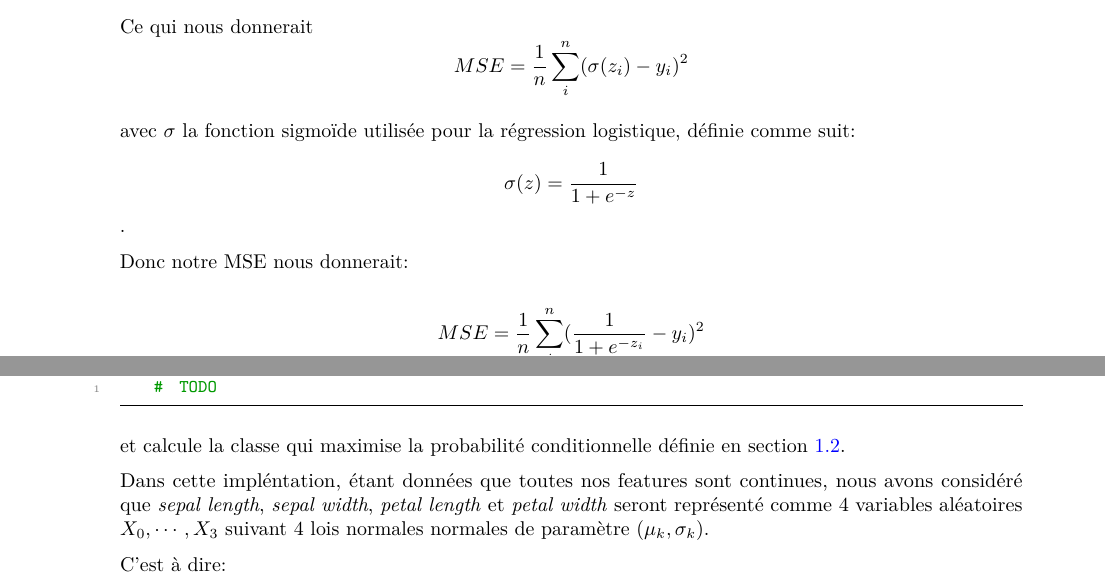
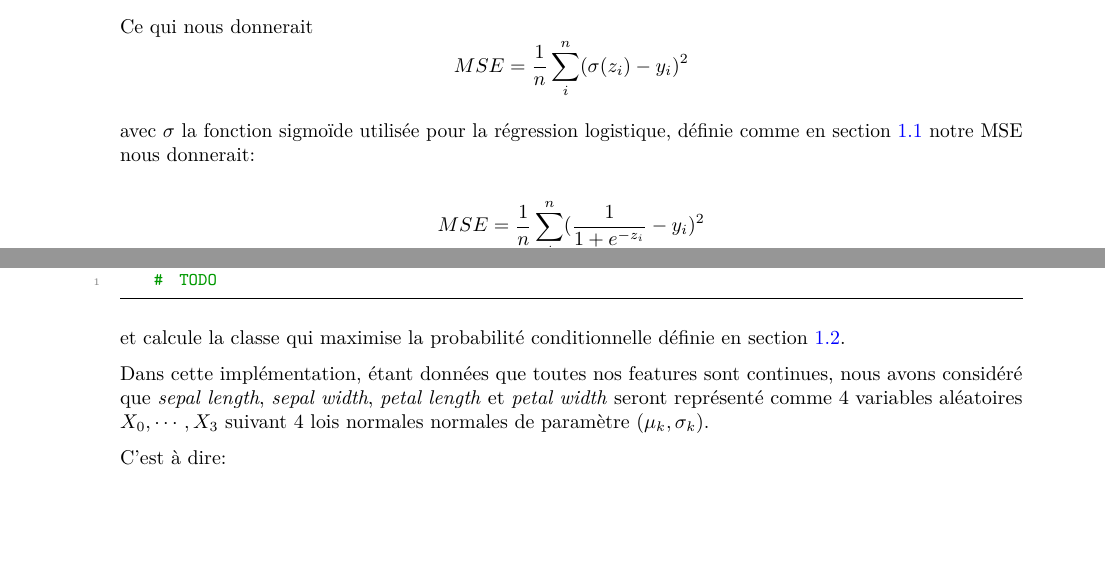
Before and after one commit to David-Kyrat/13X005-AI-Project, a LaTeX document (report/report.tex): two parts of page 6 of 7, joined at a grey line, cut so that both start at the same text, the shorter picture padded with empty space. Compiled offline with pdfLaTeX.

Commit message:
added cost function.md to report.md

```diff
--- a/report/report.tex
+++ b/report/report.tex
@@ -274,9 +274,8 @@ Ce qui nous donnerait
 \[MSE = \frac{1}{n}\sum_i^n (\sigma(z_i) - y_i)^2\]
 
 avec \(\sigma\) la fonction sigmoïde utilisée pour la régression
-logistique, définie comme suit: \[\sigma(z) = \frac{1}{1 + e^{-z}}\].
-
-Donc notre MSE nous donnerait:
+logistique, définie comme en section
+\href{#ruxe9gression-logistique}{1.1} notre MSE nous donnerait:
 
 \[MSE = \frac{1}{n}\sum_i^n (\frac{1}{1 + e^{-z_i}} - y_i)^2\]
 
@@ -311,7 +310,7 @@ signature suivante:
 et calcule la classe qui maximise la probabilité conditionnelle définie
 en section \href{#naive-bayes}{1.2}.
 
-Dans cette impléntation, étant données que toutes nos features sont
+Dans cette implémentation, étant données que toutes nos features sont
 continues, nous avons considéré que \emph{sepal length}, \emph{sepal
 width}, \emph{petal length} et \emph{petal width} seront représenté
 comme 4 variables aléatoires \(X_0, \cdots, X_3\) suivant 4 lois
```
Also changed, not shown: report/report.md (+2 -5 lines), report/report.pdf.
